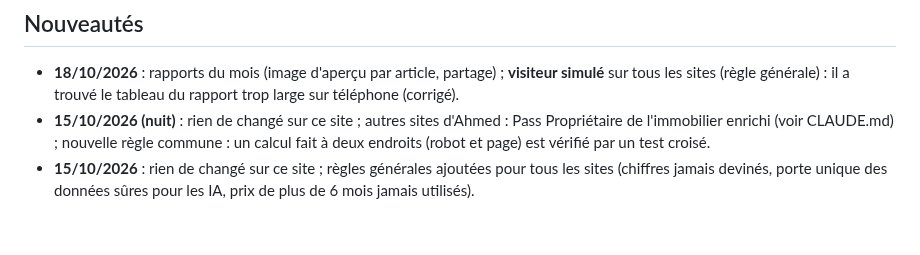
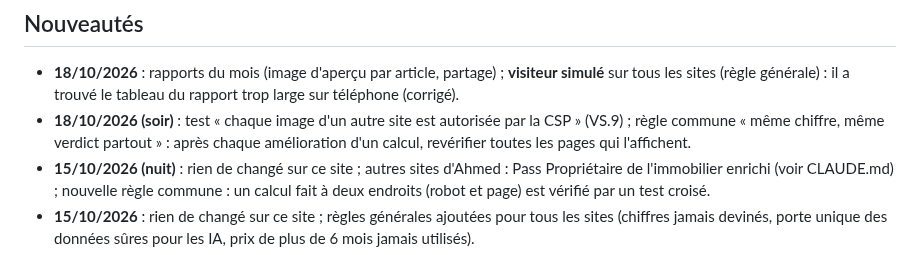
Before and after one commit to Ah6259/prix-eaux-tunisie, a Markdown page: README.md, the part around the change. Drawn GitHub-style; blank space fills up the shorter version.

Commit message:
Update workflow 18/10 soir : README et mémoire
Co-Authored-By: Claude Opus 5.5 <noreply@anthropic.com>
Claude-Session: https://claude.ai/code/session_01Pn9pXSsBJpJBqDP2AaPXNZ

```diff
--- a/README.md
+++ b/README.md
@@ -213,6 +213,7 @@ filtres, MAJ de nuit, historique, alertes Telegram, SEO, GoatCounter) pour d'aut
 
 ## Nouveautés
 - **18/10/2026** : rapports du mois (image d'aperçu par article, partage) ; **visiteur simulé** sur tous les sites (règle générale) : il a trouvé le tableau du rapport trop large sur téléphone (corrigé).
+- **18/10/2026 (soir)** : test « chaque image d'un autre site est autorisée par la CSP » (VS.9) ; règle commune « même chiffre, même verdict partout » : après chaque amélioration d'un calcul, revérifier toutes les pages qui l'affichent.
 - **15/10/2026 (nuit)** : rien de changé sur ce site ; autres sites d'Ahmed : Pass Propriétaire de l'immobilier enrichi (voir CLAUDE.md) ; nouvelle règle commune : un calcul fait à deux endroits (robot et page) est vérifié par un test croisé.
 - **15/10/2026** : rien de changé sur ce site ; règles générales ajoutées pour tous les sites (chiffres jamais devinés, porte unique des données sûres pour les IA, prix de plus de 6 mois jamais utilisés).
 - **13-14/10/2026** : rien de changé sur ce site ; autres sites d'Ahmed : « Où investir ? » + Pass Investisseur sur l'immobilier (voir CLAUDE.md).
```
Also changed, not shown: CLAUDE.md (+2 -1 lines).
